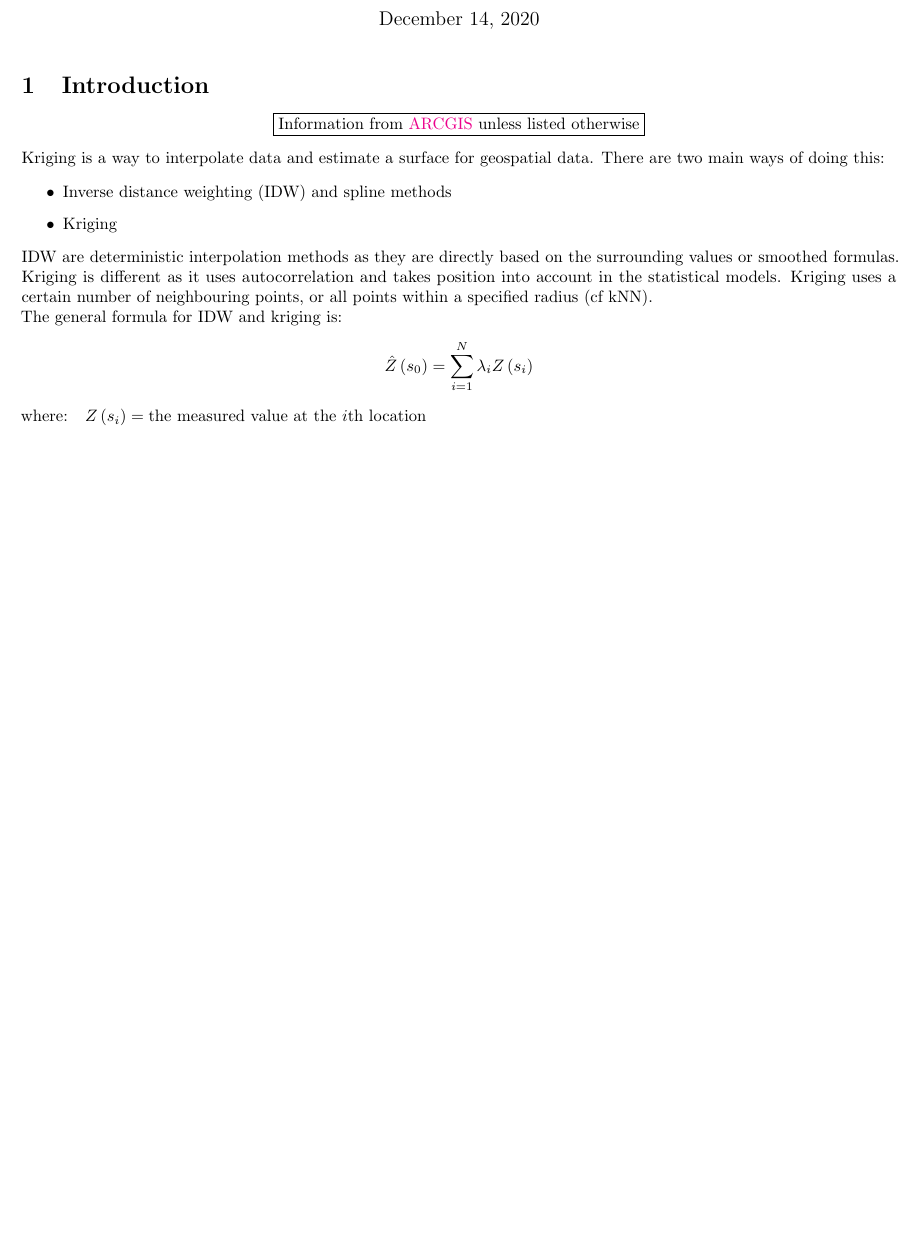
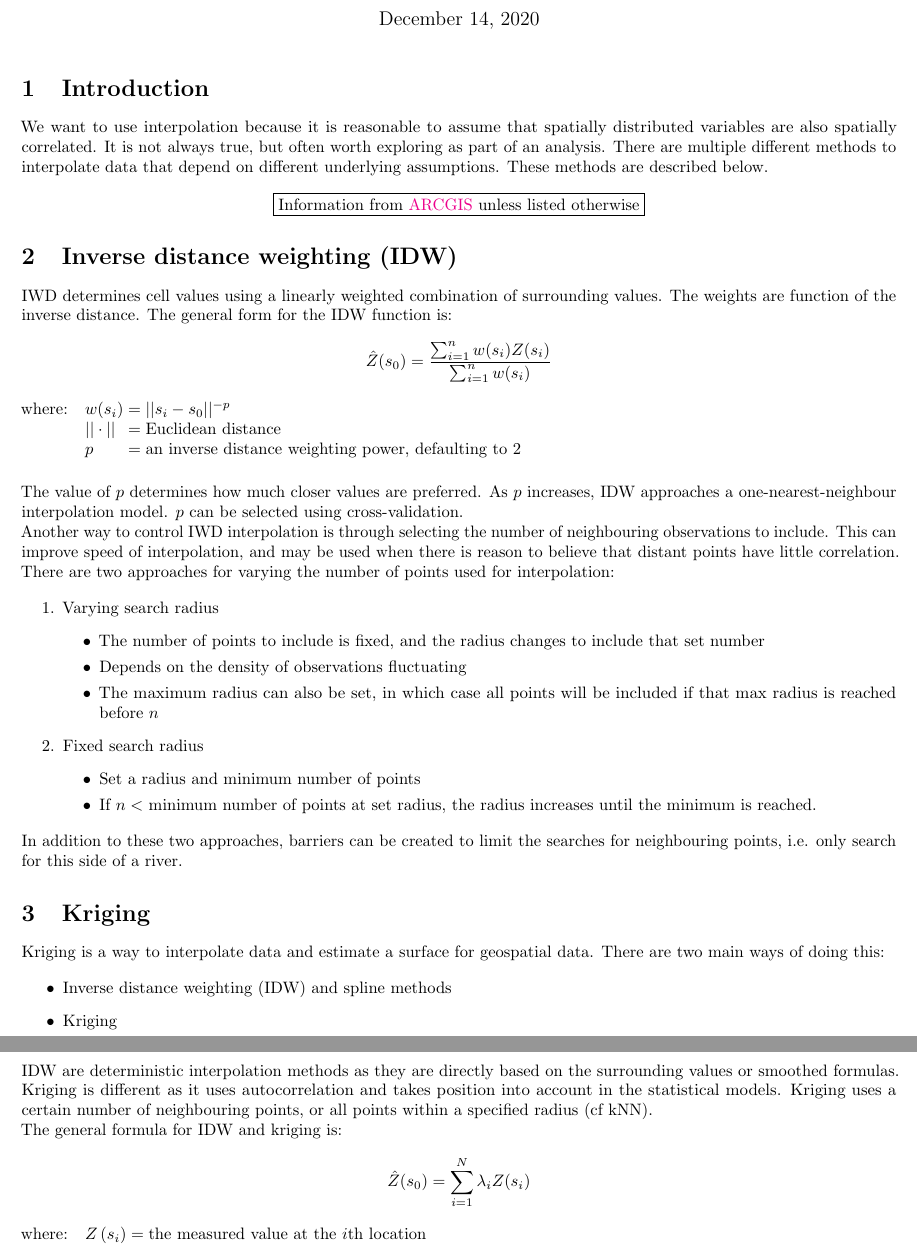
Before and after one commit to arnold-c/math-notes, a LaTeX document (kriging.tex): part of page 1 of 3 before the commit and two parts of pages 1 and 2 of 4 after it, the two joined at a grey line, cut so that both start at the same text, the shorter picture padded with empty space. Compiled offline with pdfLaTeX.

Commit message:
Add IDW notes

```diff
--- a/kriging.tex
+++ b/kriging.tex
@@ -21,9 +21,54 @@
 
 \section{Introduction}
 
+We want to use interpolation because it is reasonable to assume that spatially distributed variables are also spatially correlated.
+It is not always true, but often worth exploring as part of an analysis.
+There are multiple different methods to interpolate data that depend on different underlying assumptions.
+These methods are described below.
+
 \begin{center}
     \fbox{Information from \href{https://desktop.arcgis.com/en/arcmap/10.3/tools/3d-analyst-toolbox/how-kriging-works.htm}{ARCGIS} unless listed otherwise}
 \end{center}
+
+\section{Inverse distance weighting (IDW)}
+
+IWD determines cell values using a linearly weighted combination of surrounding values.
+The weights are function of the inverse distance.
+The general form for the IDW function is:
+
+\[\hat{Z}(s_{0})= \frac{\sum_{i=1}^{n} w (s_{i}) Z (s_{i})}{\sum_{i=1}^{n} w (s_{i})}\]
+
+\begin{conditions}
+    w(s_{i}) & $||s_{i} - s_{0}||^{-p}$ \\
+    || \cdot || & Euclidean distance \\
+    p & an inverse distance weighting power, defaulting to 2
+\end{conditions}
+
+The value of $p$ determines how much closer values are preferred.
+As $p$ increases, IDW approaches a one-nearest-neighbour interpolation model.
+$p$ can be selected using cross-validation.
+
+Another way to control IWD interpolation is through selecting the number of neighbouring observations to include.
+This can improve speed of interpolation, and may be used when there is reason to believe that distant points have little correlation.
+There are two approaches for varying the number of points used for interpolation:
+
+\begin{enumerate}
+    \item Varying search radius
+    \begin{itemize}
+        \item The number of points to include is fixed, and the radius changes to include that set number
+        \item Depends on the density of observations fluctuating
+        \item The maximum radius can also be set, in which case all points will be included if that max radius is reached before $n$
+    \end{itemize}
+    \item Fixed search radius
+    \begin{itemize}
+        \item Set a radius and minimum number of points
+        \item If $n <$ minimum number of points at set radius, the radius increases until the minimum is reached.
+    \end{itemize}
+\end{enumerate}
+
+In addition to these two approaches, barriers can be created to limit the searches for neighbouring points, i.e. only search for this side of a river.
+
+\section{Kriging}
 
 Kriging is a way to interpolate data and estimate a surface for geospatial data.
 There are two main ways of doing this:
```
Also changed, not shown: kriging.pdf, kriging.tex (6 more changed lines), 6 other files.
